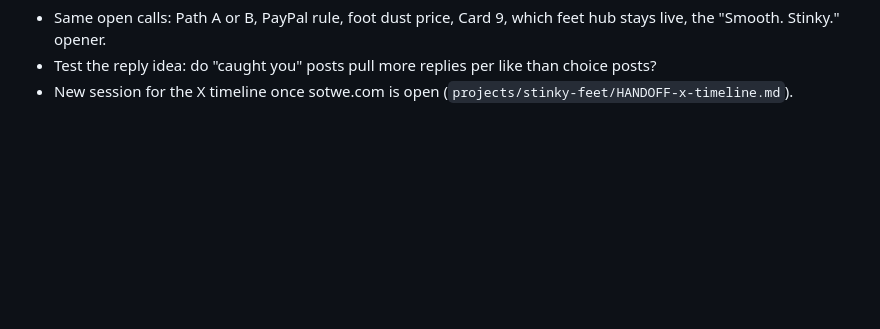
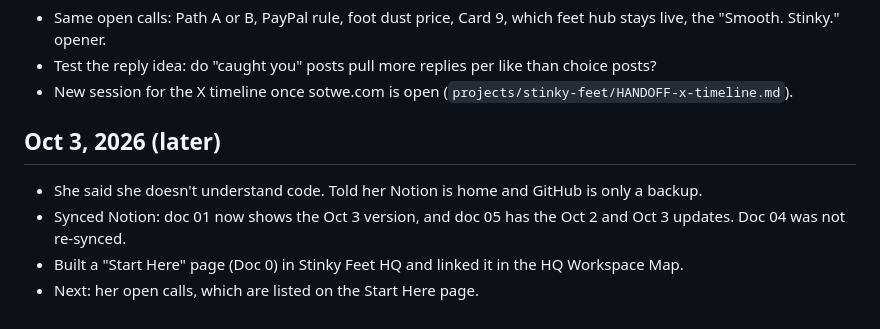
Before and after one commit to abc22192/Claude, a Markdown page: memory/session_log.md, the part around the change. Rendered like a GitHub page; blank space fills up the shorter version.

Commit message:
Log Notion sync and Start Here page
Co-Authored-By: Claude Opus 5.5 <noreply@anthropic.com>
Claude-Session: https://claude.ai/code/session_01V7B43Z9K9nZWmtvwG2Uzo5

```diff
--- a/memory/session_log.md
+++ b/memory/session_log.md
@@ -53,3 +53,9 @@ _Append a short entry at the end of each session: what happened, what the assist
 - Same open calls: Path A or B, PayPal rule, foot dust price, Card 9, which feet hub stays live, the "Smooth. Stinky." opener.
 - Test the reply idea: do "caught you" posts pull more replies per like than choice posts?
 - New session for the X timeline once sotwe.com is open (`projects/stinky-feet/HANDOFF-x-timeline.md`).
+
+## Oct 3, 2026 (later)
+- She said she doesn't understand code. Told her Notion is home and GitHub is only a backup.
+- Synced Notion: doc 01 now shows the Oct 3 version, and doc 05 has the Oct 2 and Oct 3 updates. Doc 04 was not re-synced.
+- Built a "Start Here" page (Doc 0) in Stinky Feet HQ and linked it in the HQ Workspace Map.
+- Next: her open calls, which are listed on the Start Here page.
```
